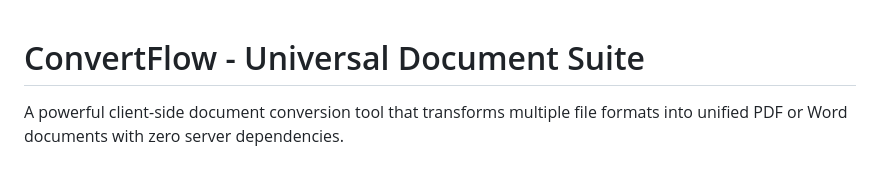
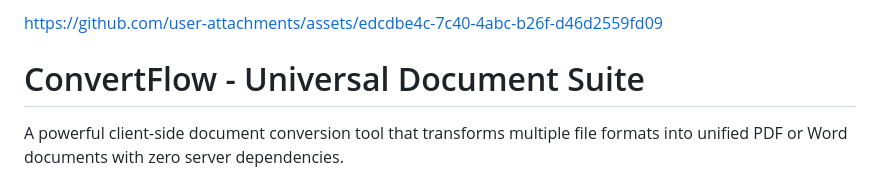
Before and after one commit to asankhua/ConvertFlow-PDF-Doc-Generator, a Markdown page: README.md, the part around the change. Rendered like a GitHub page.

```diff
--- a/README.md
+++ b/README.md
@@ -1,3 +1,5 @@
+https://github.com/user-attachments/assets/edcdbe4c-7c40-4abc-b26f-d46d2559fd09
+
 # ConvertFlow - Universal Document Suite
 
 A powerful client-side document conversion tool that transforms multiple file formats into unified PDF or Word documents with zero server dependencies.
```
